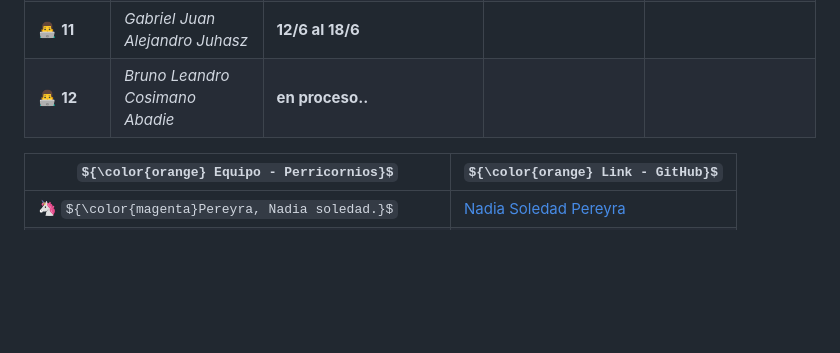
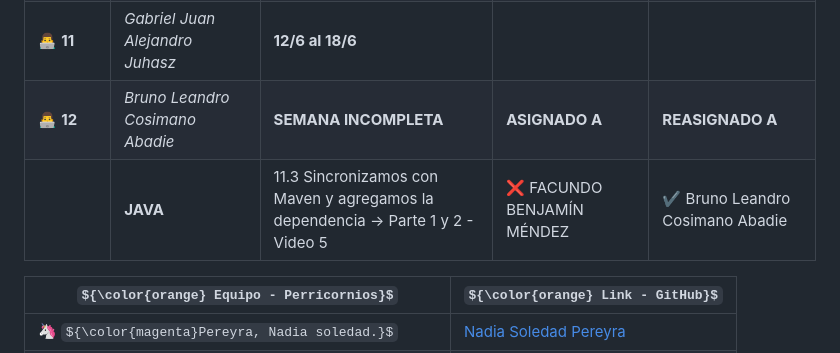
Before and after one commit to CodeSystem2022/Perricornios-Tercer-Semestre, a Markdown page: README.md, the part around the change. Rendered like a GitHub page; some formulas as TeX source; blank space fills up the shorter version.

```diff
--- a/README.md
+++ b/README.md
@@ -34,7 +34,8 @@
 | | | **JAVA** 8.6 Agregamos el finally y catch (VIDEO 11) | :x: JUAN IGNACIO ENCINAS | :heavy_check_mark: NOELIA ROMINA RUIZ |
 | 👩‍💻 **10** | *Nadia Soledad Pereyra* | **SEMANA COMPLETA** |
 | 👨‍💻 **11** | *Gabriel Juan Alejandro Juhasz* | **12/6 al 18/6** |
-| 👨‍💻 **12** | *Bruno Leandro Cosimano Abadie* | **en proceso..** |
+| 👨‍💻 **12** | *Bruno Leandro Cosimano Abadie* | **SEMANA INCOMPLETA** | **ASIGNADO A** | **REASIGNADO A** |
+| | **JAVA** | 11.3 Sincronizamos con Maven y agregamos la dependencia -> Parte 1 y 2 - Video 5 | :x: FACUNDO BENJAMÍN MÉNDEZ | :heavy_check_mark: Bruno Leandro Cosimano Abadie |
 
 | ${\color{orange} Equipo - Perricornios}$ | ${\color{orange} Link - GitHub}$ |
 | --- | --- |
```
